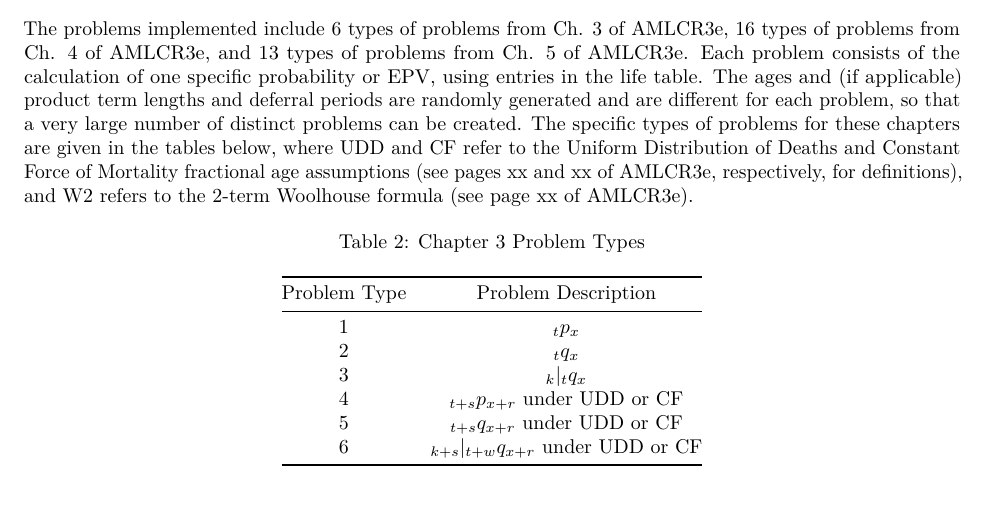
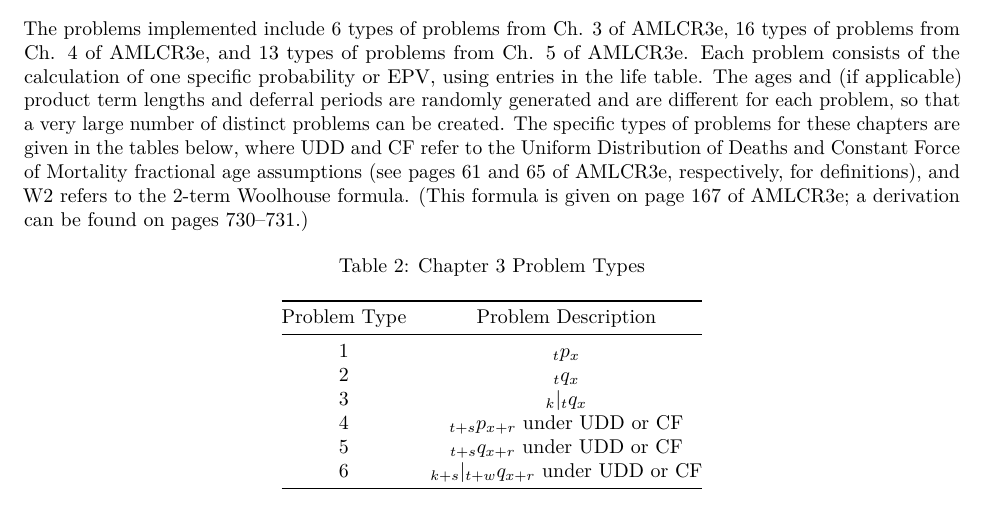
Before and after one commit to ChrisGroendyke/AutoSULT, an R Markdown document (vignettes/Introduction.Rmd): part of page 2 of 5, cut so that both start at the same text. Rendered offline with R 4.5, knitr and Pandoc, then LaTeX, with nearby package versions.

Commit message:
Updated some documentation 1.0-2

````diff
--- a/vignettes/Introduction.Rmd
+++ b/vignettes/Introduction.Rmd
@@ -56,7 +56,7 @@ print(printobj)
 
 # Problem Types
 
-The problems implemented include 6 types of problems from Ch. 3 of AMLCR3e, 16 types of problems from Ch. 4 of AMLCR3e, and 13 types of problems from Ch. 5 of AMLCR3e. Each problem consists of the calculation of one specific probability or EPV, using entries in the life table.  The ages and (if applicable) product term lengths and deferral periods are randomly generated and are different for each problem, so that a very large number of distinct problems can be created.  The specific types of problems for these chapters are given in the tables below, where UDD and CF refer to the Uniform Distribution of Deaths and Constant Force of Mortality fractional age assumptions (see pages xx and xx of AMLCR3e, respectively, for definitions), and W2 refers to the 2-term Woolhouse formula (see page xx of AMLCR3e).
+The problems implemented include 6 types of problems from Ch. 3 of AMLCR3e, 16 types of problems from Ch. 4 of AMLCR3e, and 13 types of problems from Ch. 5 of AMLCR3e. Each problem consists of the calculation of one specific probability or EPV, using entries in the life table.  The ages and (if applicable) product term lengths and deferral periods are randomly generated and are different for each problem, so that a very large number of distinct problems can be created.  The specific types of problems for these chapters are given in the tables below, where UDD and CF refer to the Uniform Distribution of Deaths and Constant Force of Mortality fractional age assumptions (see pages 61 and 65 of AMLCR3e, respectively, for definitions), and W2 refers to the 2-term Woolhouse formula.  (This formula is given on page 167 of AMLCR3e; a derivation can be found on pages 730--731.)
 
 ```{r probtypesch3, echo=FALSE, results='asis'}
 # Chapter 3 table
````
Also changed, not shown: 4 other files.
